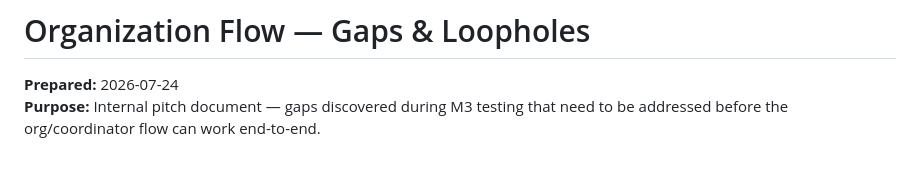
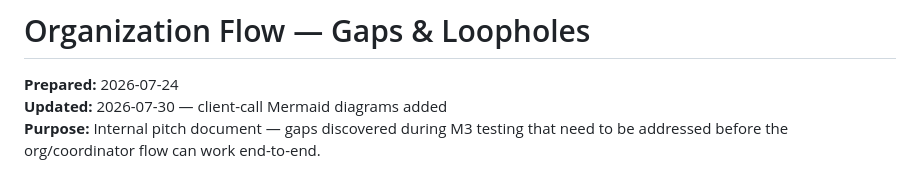
Before and after one commit to talhashafiqch008/riayah_plus, a Markdown page: docx/ORG_FLOW_GAPS.md, the part around one of its changes. Rendered like a GitHub page.

```diff
--- a/docx/ORG_FLOW_GAPS.md
+++ b/docx/ORG_FLOW_GAPS.md
@@ -1,4 +1,5 @@
 # Organization Flow — Gaps & Loopholes
 
 **Prepared:** 2026-07-24
+**Updated:** 2026-07-30 — client-call Mermaid diagrams added
 **Purpose:** Internal pitch document — gaps discovered during M3 testing that need to be addressed before the org/coordinator flow can work end-to-end.
```
Also changed, not shown: other parts of docx/ORG_FLOW_GAPS.md (+99 -0 lines).
